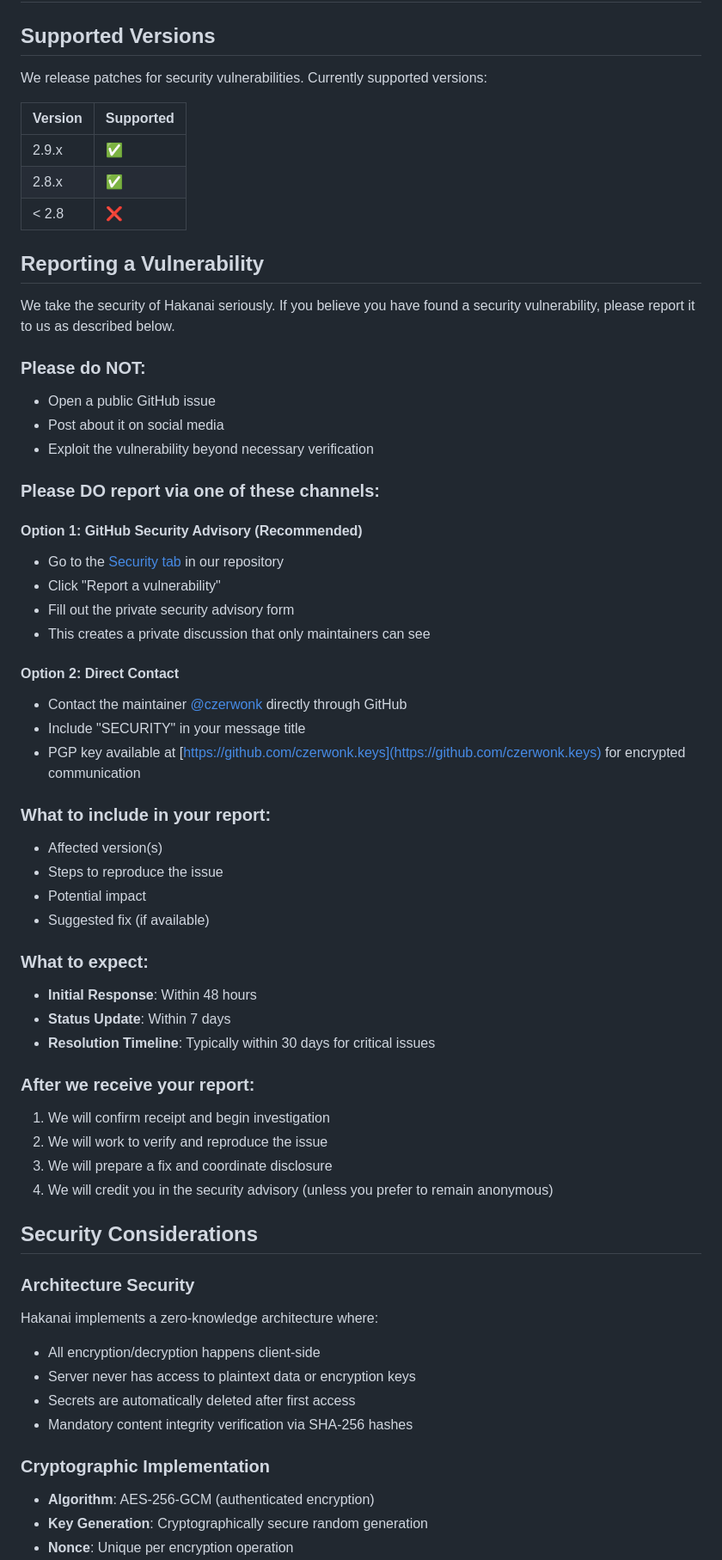
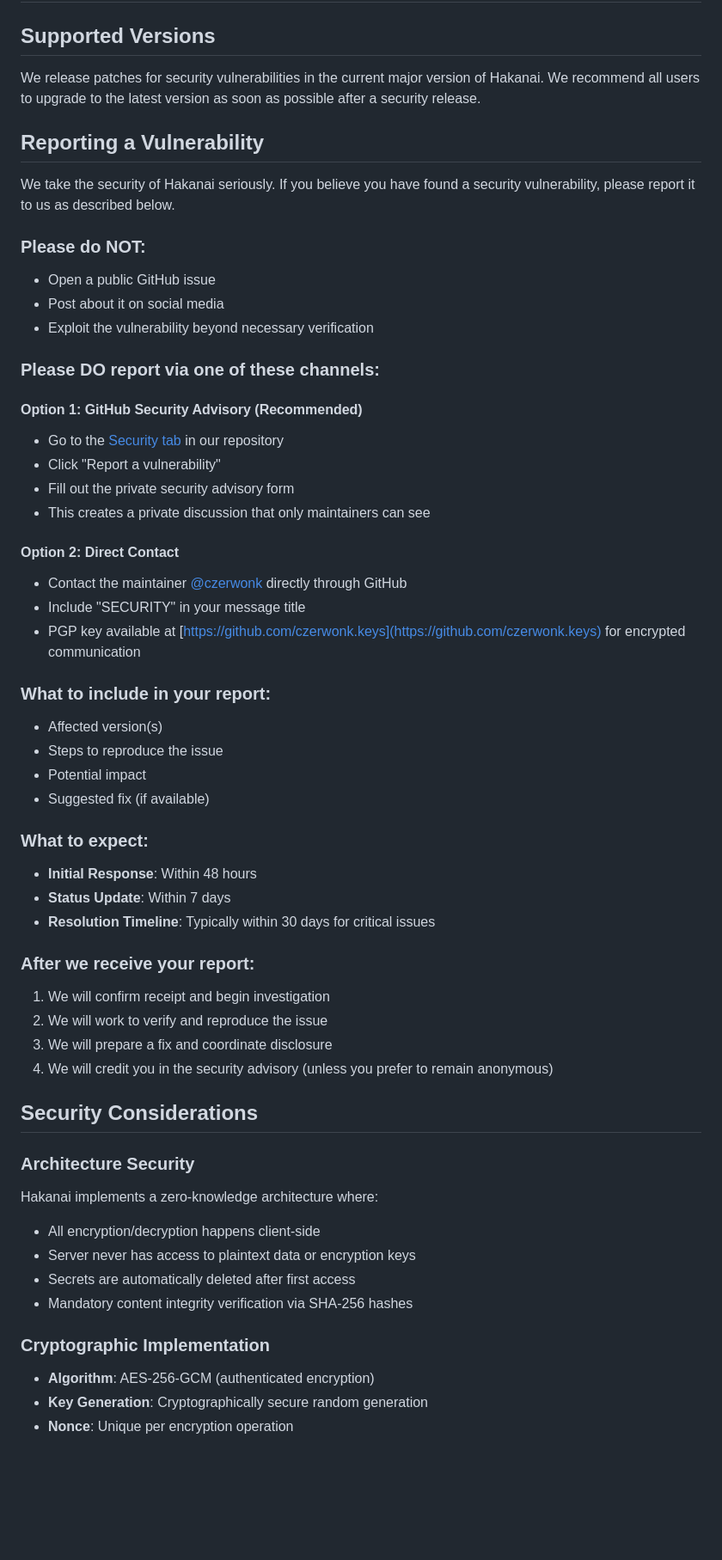
Before and after one commit to czerwonk/hakanai, a Markdown page: SECURITY.md, the part around the change printed below. Shown: that part at 86% size. GitHub-like rendering; blank space fills up the shorter version.

Commit message:
chore: update SECURITY.md

```diff
--- a/SECURITY.md
+++ b/SECURITY.md
@@ -2,19 +2,14 @@
 
 ## Supported Versions
 
-We release patches for security vulnerabilities. Currently supported versions:
-
-| Version | Supported          |
-| ------- | ------------------ |
-| 2.9.x   | :white_check_mark: |
-| 2.8.x   | :white_check_mark: |
-| < 2.8   | :x:                |
+We release patches for security vulnerabilities in the current major version of Hakanai. We recommend all users to upgrade to the latest version as soon as possible after a security release.
 
 ## Reporting a Vulnerability
 
 We take the security of Hakanai seriously. If you believe you have found a security vulnerability, please report it to us as described below.
 
 ### Please do NOT:
+
 - Open a public GitHub issue
 - Post about it on social media
 - Exploit the vulnerability beyond necessary verification
@@ -22,28 +17,33 @@ We take the security of Hakanai seriously. If you believe you have found a secur
 ### Please DO report via one of these channels:
 
 #### Option 1: GitHub Security Advisory (Recommended)
+
 - Go to the [Security tab](https://github.com/czerwonk/hakanai/security) in our repository
 - Click "Report a vulnerability"
 - Fill out the private security advisory form
 - This creates a private discussion that only maintainers can see
 
 #### Option 2: Direct Contact
+
 - Contact the maintainer [@czerwonk](https://github.com/czerwonk) directly through GitHub
 - Include "SECURITY" in your message title
 - PGP key available at [https://github.com/czerwonk.keys](https://github.com/czerwonk.keys) for encrypted communication
 
 ### What to include in your report:
+
 - Affected version(s)
 - Steps to reproduce the issue
 - Potential impact
 - Suggested fix (if available)
 
 ### What to expect:
+
 - **Initial Response**: Within 48 hours
 - **Status Update**: Within 7 days
 - **Resolution Timeline**: Typically within 30 days for critical issues
 
 ### After we receive your report:
+
 1. We will confirm receipt and begin investigation
 2. We will work to verify and reproduce the issue
 3. We will prepare a fix and coordinate disclosure
@@ -52,13 +52,16 @@ We take the security of Hakanai seriously. If you believe you have found a secur
 ## Security Considerations
 
 ### Architecture Security
+
 Hakanai implements a zero-knowledge architecture where:
+
 - All encryption/decryption happens client-side
 - Server never has access to plaintext data or encryption keys
 - Secrets are automatically deleted after first access
 - Mandatory content integrity verification via SHA-256 hashes
 
 ### Cryptographic Implementation
+
 - **Algorithm**: AES-256-GCM (authenticated encryption)
 - **Key Generation**: Cryptographically secure random generation
 - **Nonce**: Unique per encryption operation
```
Also changed, not shown: other parts of SECURITY.md (+10 -2 lines).
